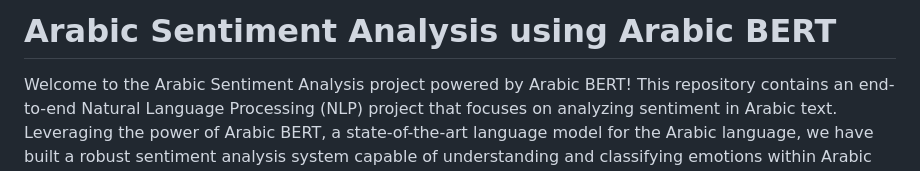
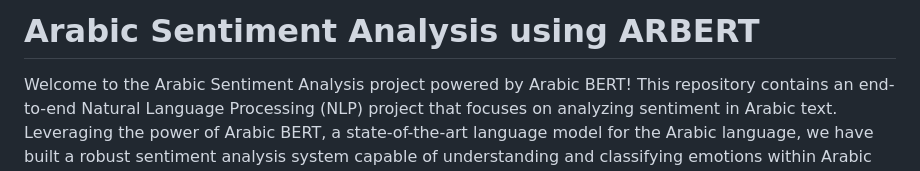
Before and after one commit to AhmedRabie01/Arabic-Sentiment-Analysis-using-Arabic-BERT, a Markdown page: README.md, the part around the change. GitHub-like rendering.

```diff
--- a/README.md
+++ b/README.md
@@ -1,4 +1,4 @@
-# Arabic Sentiment Analysis using Arabic BERT
+# Arabic Sentiment Analysis using ARBERT
 
 
 Welcome to the Arabic Sentiment Analysis project powered by Arabic BERT! This repository contains an end-to-end Natural Language Processing (NLP) project that focuses on analyzing sentiment in Arabic text. Leveraging the power of Arabic BERT, a state-of-the-art language model for the Arabic language, we have built a robust sentiment analysis system capable of understanding and classifying emotions within Arabic text.
```
